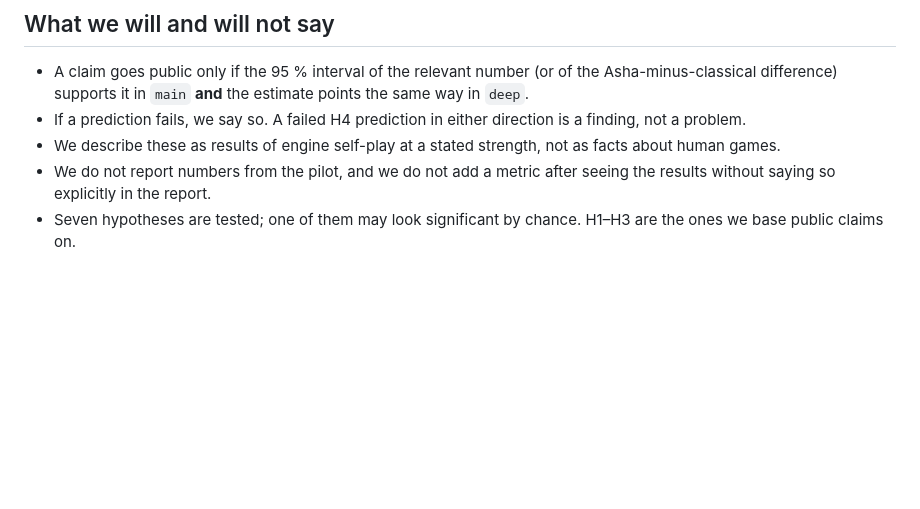
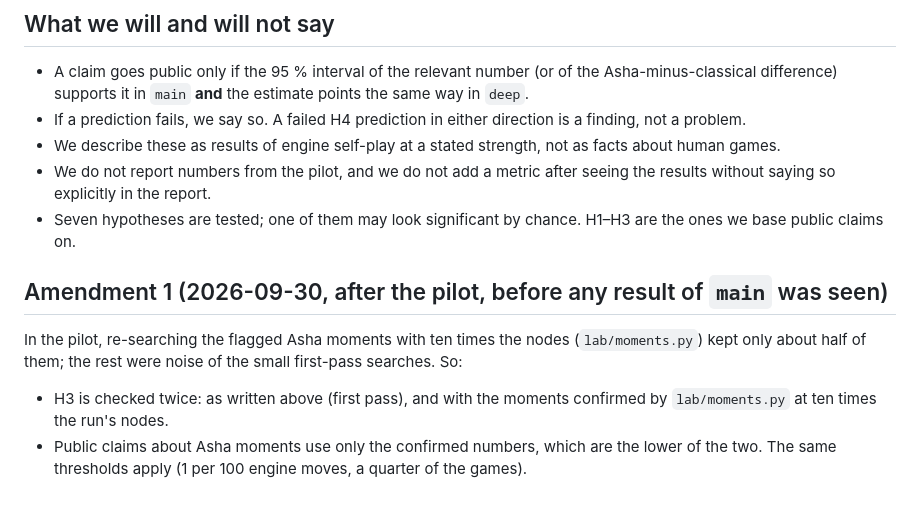
Before and after one commit to osmandkitay/AshaChess, a Markdown page: lab/HYPOTHESES.md, the part around the change. Drawn GitHub-style; blank space fills up the shorter version.

Commit message:
Asha Lab: amend H3 to use re-checked Asha moments for public claims
Written after the pilot and before any result of the main run was seen.

Co-Authored-By: Claude Opus 5.5 <noreply@anthropic.com>

```diff
--- a/lab/HYPOTHESES.md
+++ b/lab/HYPOTHESES.md
@@ -65,3 +65,15 @@ Secondary (no direction is assumed; we report whatever comes out):
   seeing the results without saying so explicitly in the report.
 - Seven hypotheses are tested; one of them may look significant by chance.
   H1–H3 are the ones we base public claims on.
+
+## Amendment 1 (2026-09-30, after the pilot, before any result of `main` was seen)
+
+In the pilot, re-searching the flagged Asha moments with ten times the nodes
+(`lab/moments.py`) kept only about half of them; the rest were noise of the
+small first-pass searches. So:
+
+- H3 is checked twice: as written above (first pass), and with the moments
+  confirmed by `lab/moments.py` at ten times the run's nodes.
+- Public claims about Asha moments use only the confirmed numbers, which are
+  the lower of the two. The same thresholds apply (1 per 100 engine moves,
+  a quarter of the games).
```
